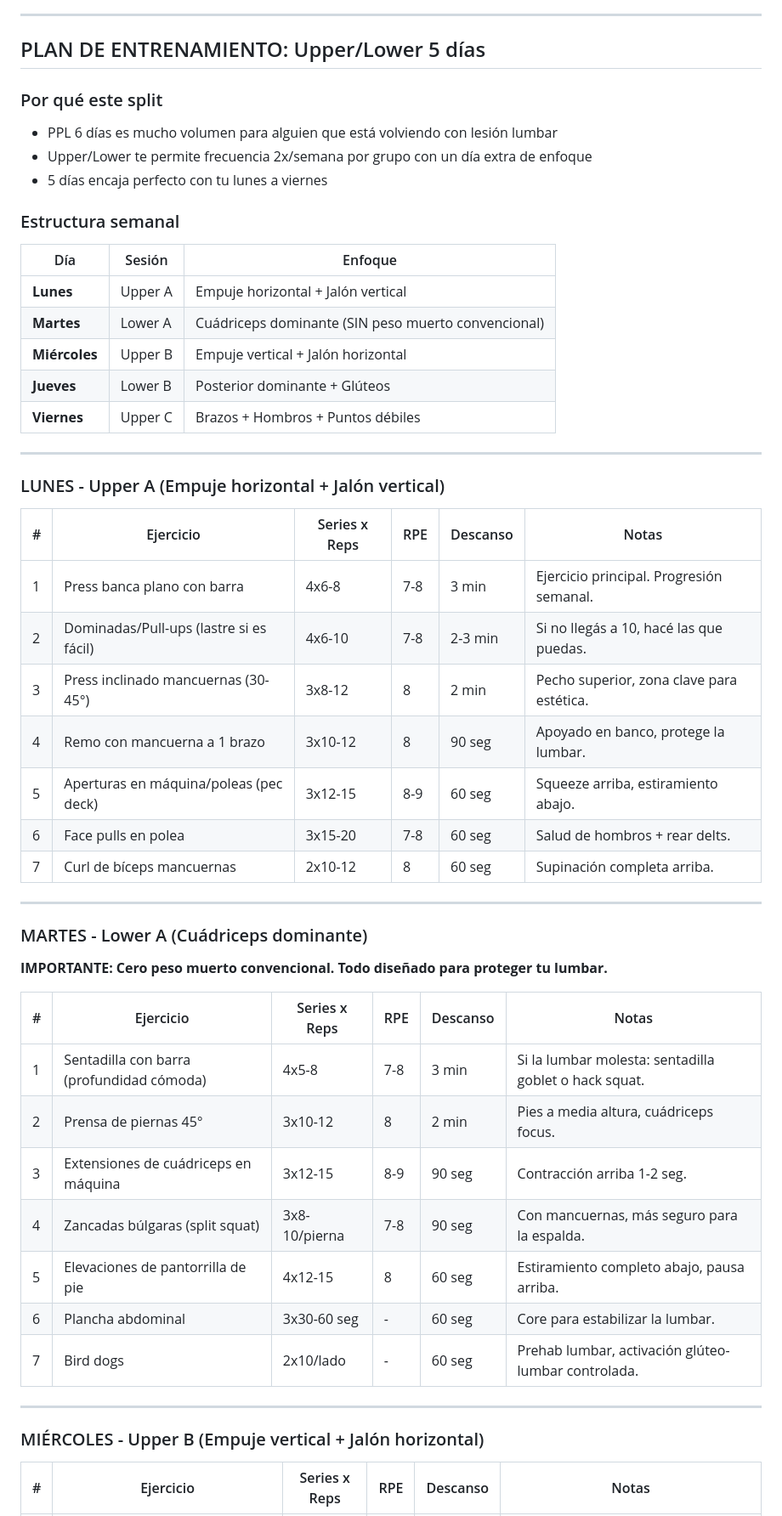
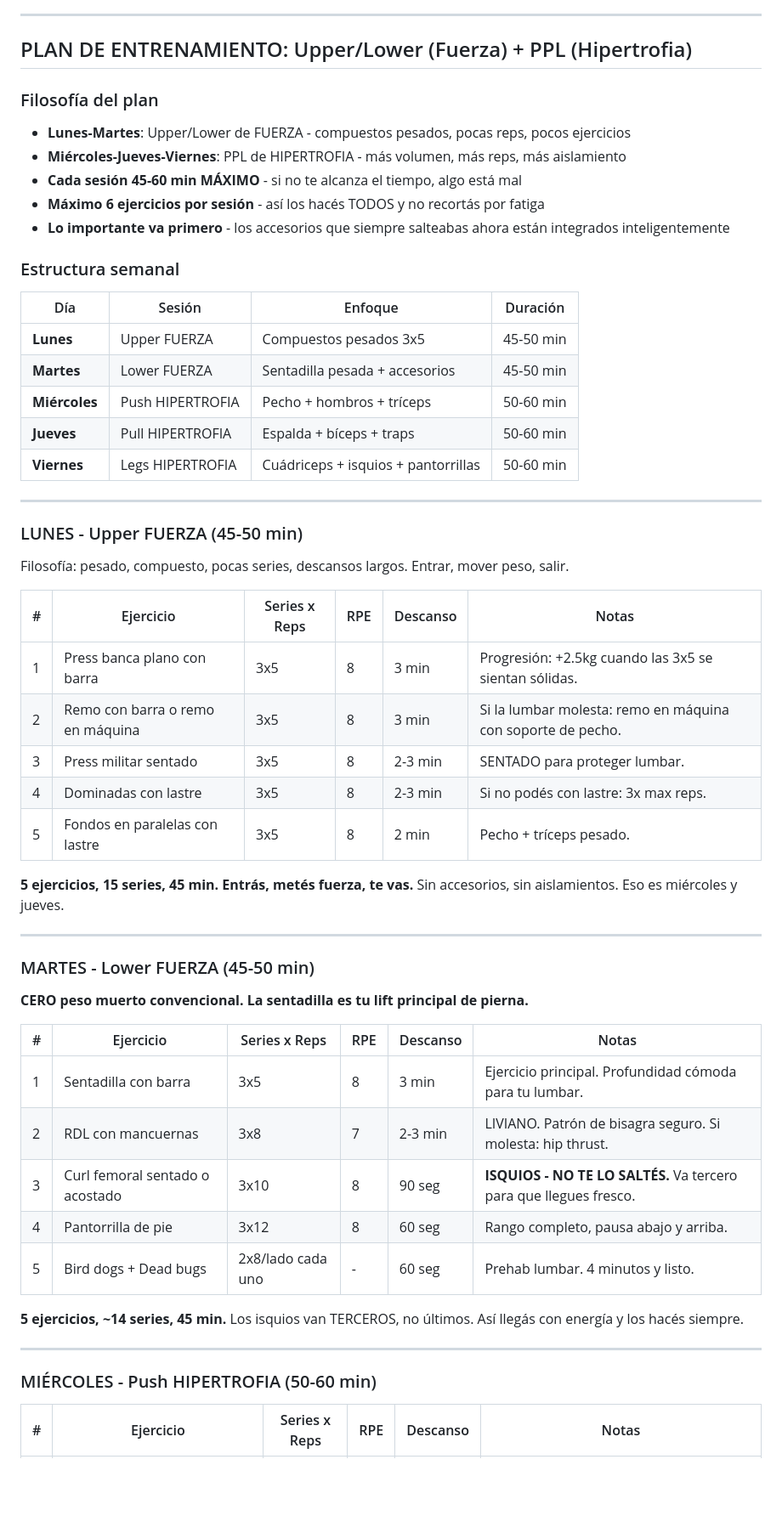
Before and after one commit to marcosbrioneszenteno-maker/Aplic-IA, a Markdown page: plan_entrenamiento.md, the part around one of its changes. Shown at 85% size. Drawn GitHub-style; blank space fills up the shorter version.

```diff
--- a/plan_entrenamiento.md
+++ b/plan_entrenamiento.md
@@ -19,56 +19,60 @@
 
 ---
 
-## PLAN DE ENTRENAMIENTO: Upper/Lower 5 días
+## PLAN DE ENTRENAMIENTO: Upper/Lower (Fuerza) + PPL (Hipertrofia)
 
-### Por qué este split
-- PPL 6 días es mucho volumen para alguien que está volviendo con lesión lumbar
-- Upper/Lower te permite frecuencia 2x/semana por grupo con un día extra de enfoque
-- 5 días encaja perfecto con tu lunes a viernes
+### Filosofía del plan
+- **Lunes-Martes**: Upper/Lower de FUERZA - compuestos pesados, pocas reps, pocos ejercicios
+- **Miércoles-Jueves-Viernes**: PPL de HIPERTROFIA - más volumen, más reps, más aislamiento
+- **Cada sesión 45-60 min MÁXIMO** - si no te alcanza el tiempo, algo está mal
+- **Máximo 6 ejercicios por sesión** - así los hacés TODOS y no recortás por fatiga
+- **Lo importante va primero** - los accesorios que siempre salteabas ahora están integrados inteligentemente
 
 ### Estructura semanal
 
-| Día | Sesión | Enfoque |
-|-----|--------|---------|
-| **Lunes** | Upper A | Empuje horizontal + Jalón vertical |
-| **Martes** | Lower A | Cuádriceps dominante (SIN peso muerto convencional) |
-| **Miércoles** | Upper B | Empuje vertical + Jalón horizontal |
-| **Jueves** | Lower B | Posterior dominante + Glúteos |
-| **Viernes** | Upper C | Brazos + Hombros + Puntos débiles |
+| Día | Sesión | Enfoque | Duración |
+|-----|--------|---------|----------|
+| **Lunes** | Upper FUERZA | Compuestos pesados 3x5 | 45-50 min |
+| **Martes** | Lower FUERZA | Sentadilla pesada + accesorios | 45-50 min |
+| **Miércoles** | Push HIPERTROFIA | Pecho + hombros + tríceps | 50-60 min |
+| **Jueves** | Pull HIPERTROFIA | Espalda + bíceps + traps | 50-60 min |
+| **Viernes** | Legs HIPERTROFIA | Cuádriceps + isquios + pantorrillas | 50-60 min |
 
 ---
 
-### LUNES - Upper A (Empuje horizontal + Jalón vertical)
+### LUNES - Upper FUERZA (45-50 min)
+
+Filosofía: pesado, compuesto, pocas series, descansos largos. Entrar, mover peso, salir.
 
 | # | Ejercicio | Series x Reps | RPE | Descanso | Notas |
 |---|-----------|---------------|-----|----------|-------|
-| 1 | Press banca plano con barra | 4x6-8 | 7-8 | 3 min | Ejercicio principal. Progresión semanal. |
-| 2 | Dominadas/Pull-ups (lastre si es fácil) | 4x6-10 | 7-8 | 2-3 min | Si no llegás a 10, hacé las que puedas. |
-| 3 | Press inclinado mancuernas (30-45°) | 3x8-12 | 8 | 2 min | Pecho superior, zona clave para estética. |
-| 4 | Remo con mancuerna a 1 brazo | 3x10-12 | 8 | 90 seg | Apoyado en banco, protege la lumbar. |
-| 5 | Aperturas en máquina/poleas (pec deck) | 3x12-15 | 8-9 | 60 seg | Squeeze arriba, estiramiento abajo. |
-| 6 | Face pulls en polea | 3x15-20 | 7-8 | 60 seg | Salud de hombros + rear delts. |
-| 7 | Curl de bíceps mancuernas | 2x10-12 | 8 | 60 seg | Supinación completa arriba. |
+| 1 | Press banca plano con barra | 3x5 | 8 | 3 min | Progresión: +2.5kg cuando las 3x5 se sientan sólidas. |
+| 2 | Remo con barra o remo en máquina | 3x5 | 8 | 3 min | Si la lumbar molesta: remo en máquina con soporte de pecho. |
+| 3 | Press militar sentado | 3x5 | 8 | 2-3 min | SENTADO para proteger lumbar. |
+| 4 | Dominadas con lastre | 3x5 | 8 | 2-3 min | Si no podés con lastre: 3x max reps. |
+| 5 | Fondos en paralelas con lastre | 3x5 | 8 | 2 min | Pecho + tríceps pesado. |
+
+**5 ejercicios, 15 series, 45 min. Entrás, metés fuerza, te vas.** Sin accesorios, sin aislamientos. Eso es miércoles y jueves.
 
 ---
 
-### MARTES - Lower A (Cuádriceps dominante)
+### MARTES - Lower FUERZA (45-50 min)
 
-**IMPORTANTE: Cero peso muerto convencional. Todo diseñado para proteger tu lumbar.**
+**CERO peso muerto convencional. La sentadilla es tu lift principal de pierna.**
 
 | # | Ejercicio | Series x Reps | RPE | Descanso | Notas |
 |---|-----------|---------------|-----|----------|-------|
-| 1 | Sentadilla con barra (profundidad cómoda) | 4x5-8 | 7-8 | 3 min | Si la lumbar molesta: sentadilla goblet o hack squat. |
-| 2 | Prensa de piernas 45° | 3x10-12 | 8 | 2 min | Pies a media altura, cuádriceps focus. |
-| 3 | Extensiones de cuádriceps en máquina | 3x12-15 | 8-9 | 90 seg | Contracción arriba 1-2 seg. |
-| 4 | Zancadas búlgaras (split squat) | 3x8-10/pierna | 7-8 | 90 seg | Con mancuernas, más seguro para la espalda. |
-| 5 | Elevaciones de pantorrilla de pie | 4x12-15 | 8 | 60 seg | Estiramiento completo abajo, pausa arriba. |
-| 6 | Plancha abdominal | 3x30-60 seg | - | 60 seg | Core para estabilizar la lumbar. |
-| 7 | Bird dogs | 2x10/lado | - | 60 seg | Prehab lumbar, activación glúteo-lumbar controlada. |
+| 1 | Sentadilla con barra | 3x5 | 8 | 3 min | Ejercicio principal. Profundidad cómoda para tu lumbar. |
+| 2 | RDL con mancuernas | 3x8 | 7 | 2-3 min | LIVIANO. Patrón de bisagra seguro. Si molesta: hip thrust. |
+| 3 | Curl femoral sentado o acostado | 3x10 | 8 | 90 seg | **ISQUIOS - NO TE LO SALTÉS.** Va tercero para que llegues fresco. |
+| 4 | Pantorrilla de pie | 3x12 | 8 | 60 seg | Rango completo, pausa abajo y arriba. |
+| 5 | Bird dogs + Dead bugs | 2x8/lado cada uno | - | 60 seg | Prehab lumbar. 4 minutos y listo. |
+
+**5 ejercicios, ~14 series, 45 min.** Los isquios van TERCEROS, no últimos. Así llegás con energía y los hacés siempre.
 
 ---
 
-### MIÉRCOLES - Upper B (Empuje vertical + Jalón horizontal)
+### MIÉRCOLES - Push HIPERTROFIA (50-60 min)
 
 | # | Ejercicio | Series x Reps | RPE | Descanso | Notas |
 |---|-----------|---------------|-----|----------|-------|
```
Also changed, not shown: other parts of plan_entrenamiento.md (+64 -32 lines).
